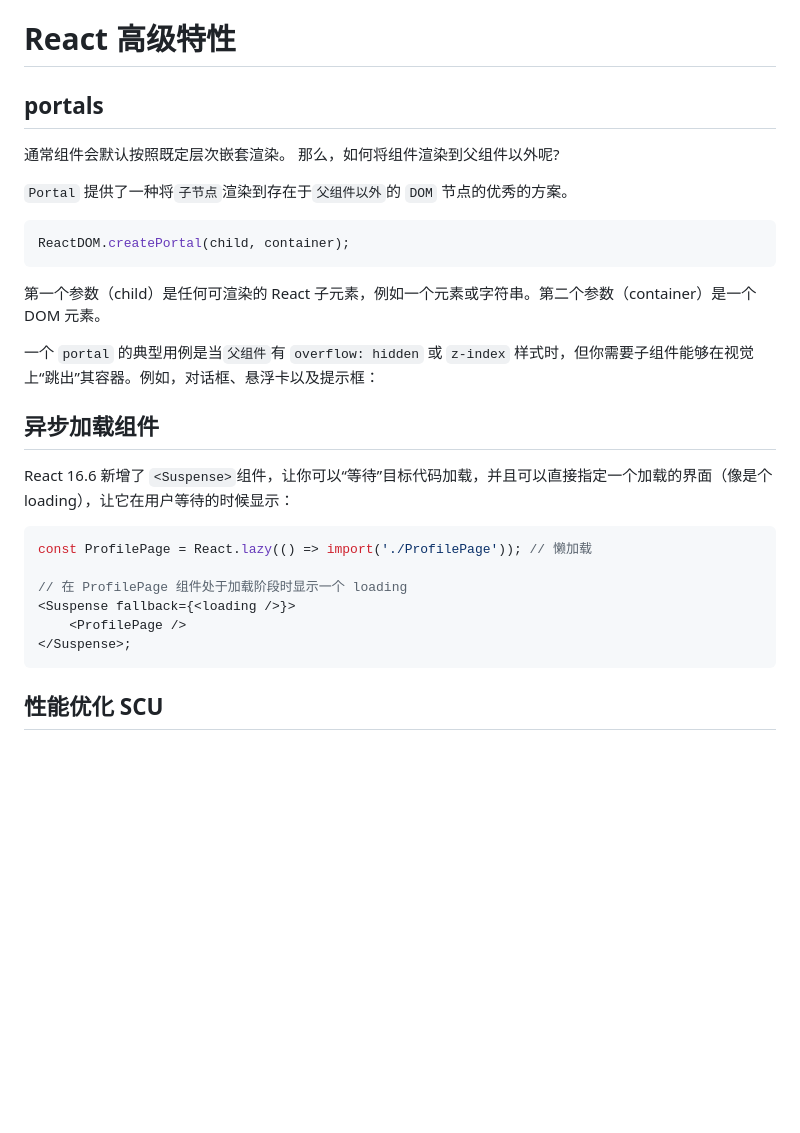
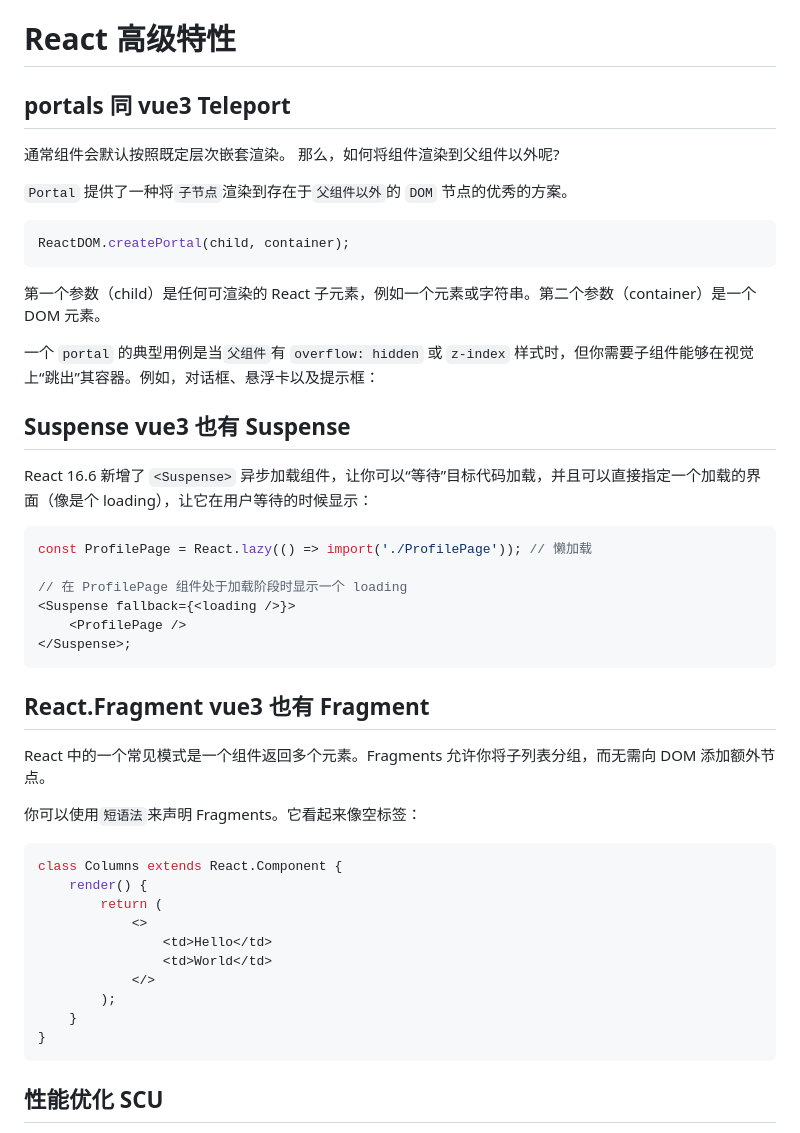
Before and after one commit to dmljc/dumi-set, a Markdown page: docs/frame/react senior.md, the part around one of its changes. Drawn GitHub-style; blank space fills up the shorter version.

````diff
--- a/docs/frame/react senior.md
+++ b/docs/frame/react senior.md
@@ -5,7 +5,7 @@ order: 6
 
 # React 高级特性
 
-## portals
+## portals 同 vue3 Teleport
 
 通常组件会默认按照既定层次嵌套渲染。 那么，如何将组件渲染到父组件以外呢?
 
@@ -19,9 +19,9 @@ ReactDOM.createPortal(child, container);
 
 一个 `portal` 的典型用例是当`父组件`有 `overflow: hidden` 或 `z-index` 样式时，但你需要子组件能够在视觉上“跳出”其容器。例如，对话框、悬浮卡以及提示框：
 
-## 异步加载组件
+## Suspense vue3 也有 Suspense
 
-React 16.6 新增了 `<Suspense>`组件，让你可以“等待”目标代码加载，并且可以直接指定一个加载的界面（像是个 loading），让它在用户等待的时候显示：
+React 16.6 新增了 `<Suspense>` 异步加载组件，让你可以“等待”目标代码加载，并且可以直接指定一个加载的界面（像是个 loading），让它在用户等待的时候显示：
 
 ```js
 const ProfilePage = React.lazy(() => import('./ProfilePage')); // 懒加载
@@ -30,6 +30,25 @@ const ProfilePage = React.lazy(() => import('./ProfilePage')); // 懒加载
 <Suspense fallback={<loading />}>
     <ProfilePage />
 </Suspense>;
+```
+
+## React.Fragment vue3 也有 Fragment
+
+React 中的一个常见模式是一个组件返回多个元素。Fragments 允许你将子列表分组，而无需向 DOM 添加额外节点。
+
+你可以使用`短语法`来声明 Fragments。它看起来像空标签：
+
+```js
+class Columns extends React.Component {
+    render() {
+        return (
+            <>
+                <td>Hello</td>
+                <td>World</td>
+            </>
+        );
+    }
+}
 ```
 
 ## 性能优化 SCU
````
Also changed, not shown: other parts of docs/frame/react senior.md (+56 -29 lines), docs/frame/react base.md (+21 -1 lines).
